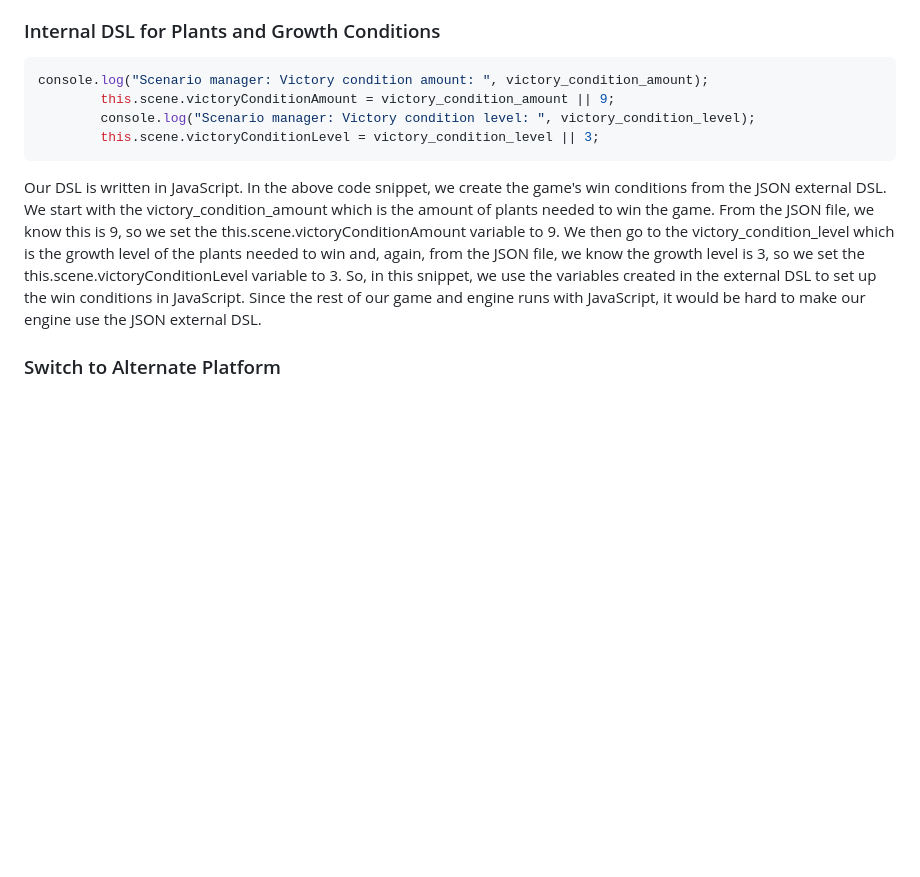
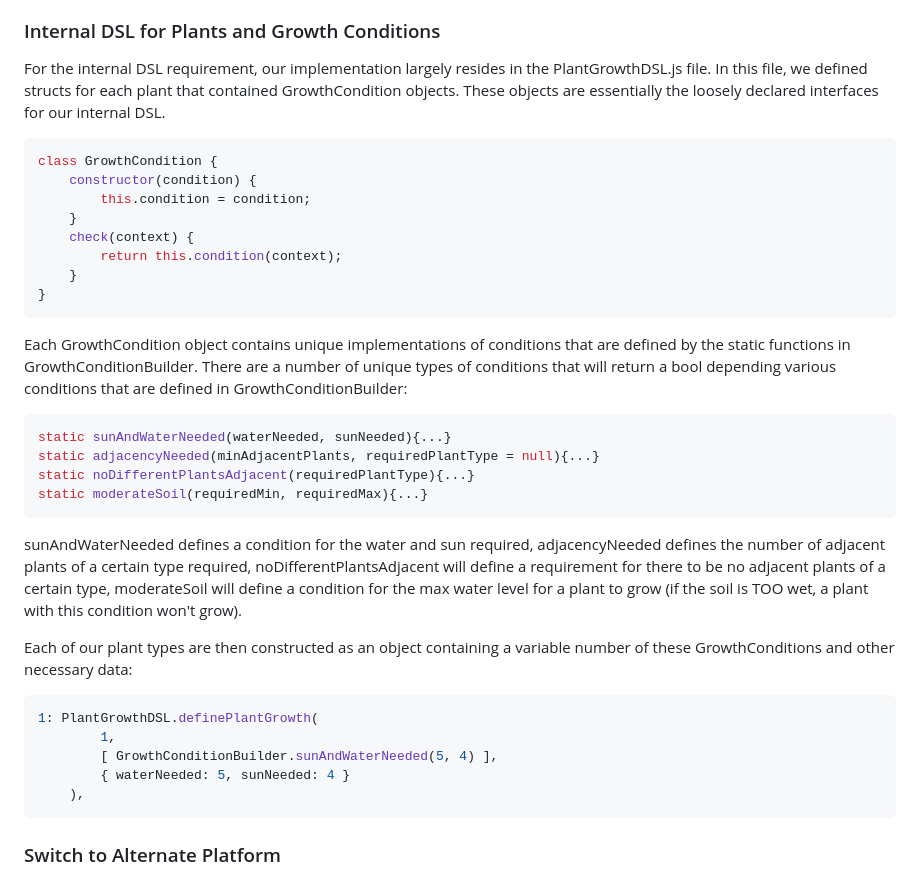
Before and after one commit to Dguerr15/121F, a Markdown page: README.md, the part around the change. Drawn GitHub-style; blank space fills up the shorter version.

Commit message:
f2 readme update

````diff
--- a/README.md
+++ b/README.md
@@ -16,13 +16,37 @@ The pre-existing language we used for our external DSL for scenario design was J
 In this code example, we set up the win scenario for the game. The "victory_condition_amount" specifies how many plants the player has to plant to win, and we set that to 9 plants. The "victory_condition_level" specifies the growth level each plant needs to be to win, and we set that to growth level 3. So, in order to win the game, the player must have 9 plants that have a growth level of 3.
 
 ### Internal DSL for Plants and Growth Conditions
+For the internal DSL requirement, our implementation largely resides in the PlantGrowthDSL.js file. In this file, we defined structs for each plant that contained GrowthCondition objects. These objects are essentially the loosely declared interfaces for our internal DSL.
 ```javascript
-console.log("Scenario manager: Victory condition amount: ", victory_condition_amount);
-        this.scene.victoryConditionAmount = victory_condition_amount || 9;
-        console.log("Scenario manager: Victory condition level: ", victory_condition_level);
-        this.scene.victoryConditionLevel = victory_condition_level || 3;
+class GrowthCondition {
+    constructor(condition) {
+        this.condition = condition;
+    }
+    check(context) {
+        return this.condition(context);
+    }
+}
 ```
-Our DSL is written in JavaScript. In the above code snippet, we create the game's win conditions from the JSON external DSL. We start with the victory_condition_amount which is the amount of plants needed to win the game. From the JSON file, we know this is 9, so we set the this.scene.victoryConditionAmount variable to 9. We then go to the victory_condition_level which is the growth level of the plants needed to win and, again, from the JSON file, we know the growth level is 3, so we set the this.scene.victoryConditionLevel variable to 3. So, in this snippet, we use the variables created in the external DSL to set up the win conditions in JavaScript. Since the rest of our game and engine runs with JavaScript, it would be hard to make our engine use the JSON external DSL.
+Each GrowthCondition object contains unique implementations of conditions that are defined by the static functions in GrowthConditionBuilder. There are a number of unique types of conditions that will return a bool depending various conditions that are defined in GrowthConditionBuilder:
+```javascript
+static sunAndWaterNeeded(waterNeeded, sunNeeded){...}
+static adjacencyNeeded(minAdjacentPlants, requiredPlantType = null){...}
+static noDifferentPlantsAdjacent(requiredPlantType){...}
+static moderateSoil(requiredMin, requiredMax){...}
+```
+sunAndWaterNeeded defines a condition for the water and sun required,
+adjacencyNeeded defines the number of adjacent plants of a certain type required,
+noDifferentPlantsAdjacent will define a requirement for there to be no adjacent plants of a certain type,
+moderateSoil will define a condition for the max water level for a plant to grow (if the soil is TOO wet, a plant with this condition won't grow).
+
+Each of our plant types are then constructed as an object containing a variable number of these GrowthConditions and other necessary data:
+```javascript
+1: PlantGrowthDSL.definePlantGrowth(
+        1,
+        [ GrowthConditionBuilder.sunAndWaterNeeded(5, 4) ],
+        { waterNeeded: 5, sunNeeded: 4 }
+    ),
+```
 
 ### Switch to Alternate Platform
 We switched our platform from Phaser to Excalibur.js. Lots of code that we previously had in Phaser was carried over to Excalibur.js such as our 'Objects' folder with our GridManager.js, Command.js, and others. However, the main game logic file, farming.js, which mainly used Phaser had to be redesigned in Excalibur.js. This was because Excalibur.js is structured a little differently from Phaser, so we had to reimplement the farming.js file into a new level.js file with all of the controls and UI elements from the original Phaser design. We originally thought we would switch to Excalibur.js, but, as deadlines drew closer, we thought of other platforms to switch to such as changing JavaScript to TypeScript. This came with other problems like figuring out how to set up a server to run our game, so we decided to stick with Excalibur.js to avoid those other headaches.
````
